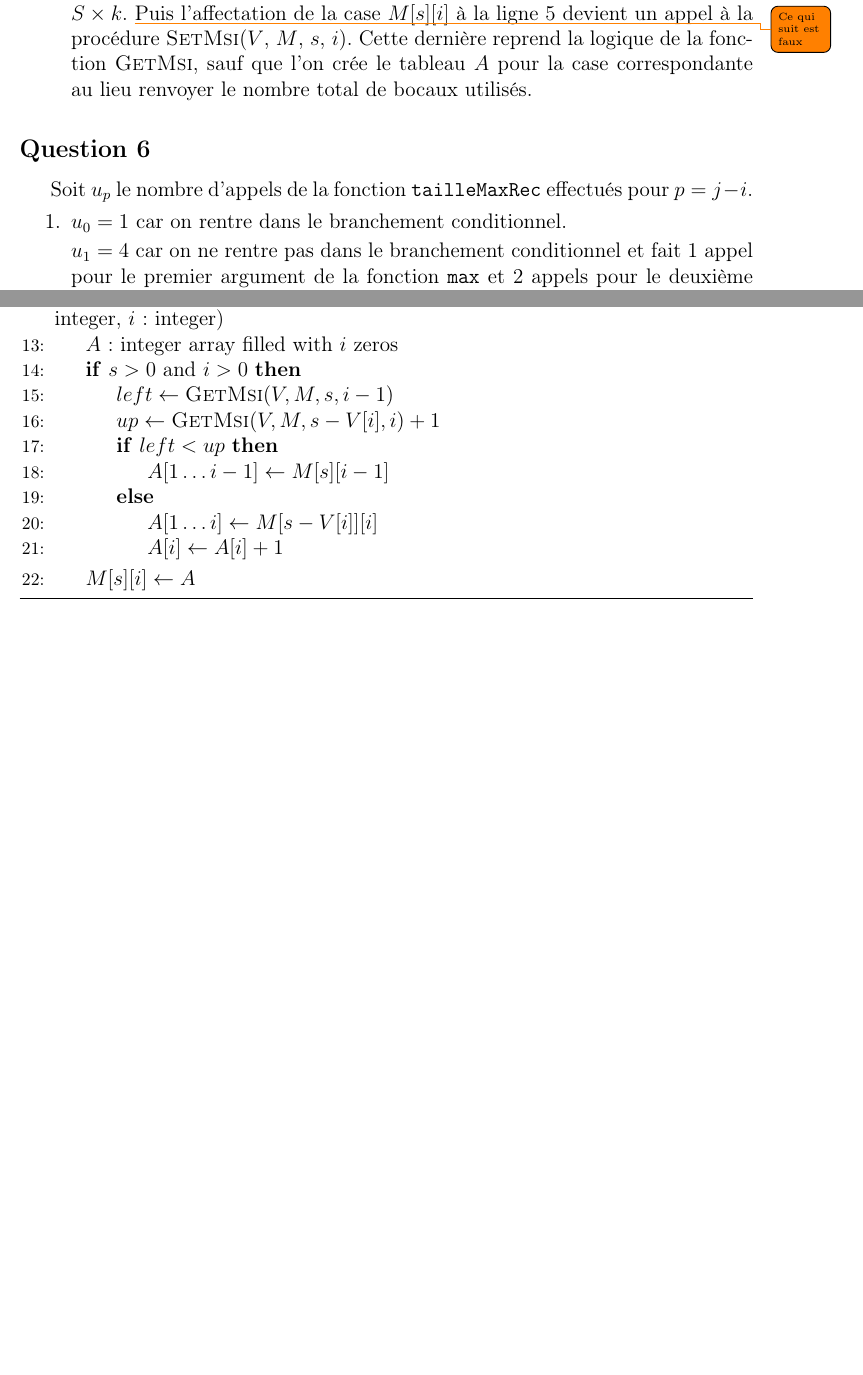
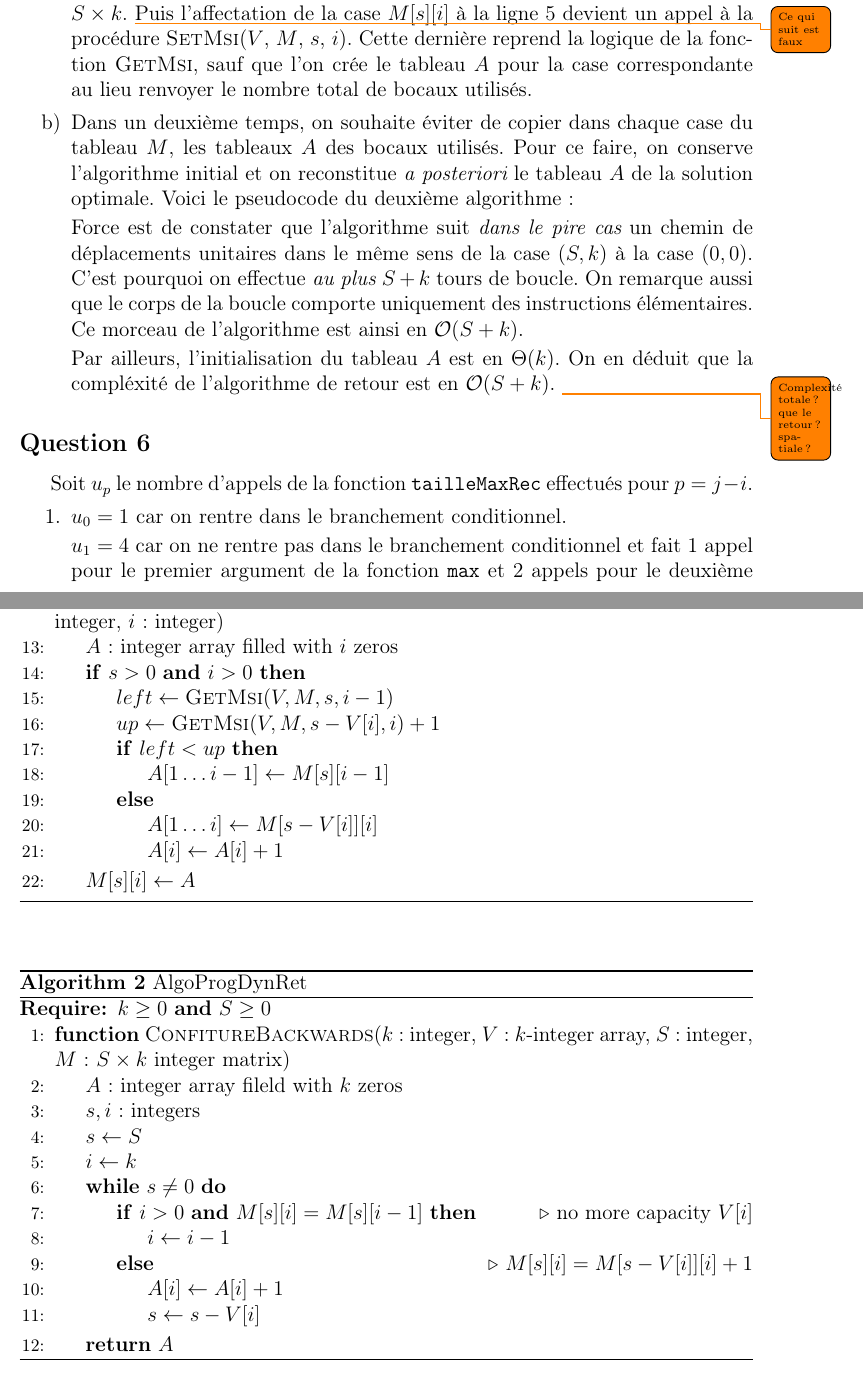
Before and after one commit to angelo-ortiz/Confitures, a LaTeX document (Confitures.tex): two parts of pages 9 and 10 of 16, joined at a grey line, cut so that both start at the same text, the shorter picture padded with empty space. Compiled offline with pdfLaTeX.

Commit message:
Dyn prog backwards alg done

```diff
--- a/Confitures.tex
+++ b/Confitures.tex
@@ -24,6 +24,7 @@
 \usepackage{amsmath}
 \usepackage{listingsutf8}
 \usepackage{xcolor}
+\usepackage{xspace}
 \usepackage{amssymb}
 \usepackage[shortlabels]{enumitem}
 \usepackage{siunitx}
@@ -37,8 +38,9 @@
 \usepackage{everyshi} % these two are required to add the little picture on top of every page
 \usepackage[colorinlistoftodos,prependcaption,textsize=tiny]{todonotes}
 
-\algnewcommand\AND{\textbf{and}}
-\algnewcommand\OR{\textbf{or}}
+\algnewcommand\AND{\textbf{and}\xspace}
+\algnewcommand\OR{\textbf{or}\xspace}
+\newcommand{\BigO}{\mathcal{O}}
 
 \pagestyle{plain} % on headers or footers on the first page
 
@@ -367,7 +369,7 @@ On d\'esire \`a pr\'esent permettre \`a l'algorithme de retourner un tableau A i
 \Statex
 \Function{SetMsi}{$V$: $k$-integer array, $M$: $S \times k$ integer array matrix, $s$: integer, $i$: integer}
     \State $A$: integer array filled with $i$ zeros
-    \If {$s > 0$ and $i > 0$}
+    \If {$s > 0$ \AND $i > 0$}
         \State $left \gets \Call{GetMsi}{V, M, s, i-1}$
         \State $up \gets \Call{GetMsi}{V, M, s-V[i], i}+1$
         \If {$left < up$}
@@ -382,7 +384,34 @@ On d\'esire \`a pr\'esent permettre \`a l'algorithme de retourner un tableau A i
 \end{algorithmic}
 \end{algorithm}
 
+ \item Dans un deuxi\`eme temps, on souhaite \'eviter de copier dans chaque case du tableau $M$, les tableaux $A$ des bocaux utilis\'es. Pour ce faire, on conserve l'algorithme initial et on reconstitue {\itshape a posteriori} le tableau $A$ de la solution optimale. Voici le pseudocode du deuxi\`eme algorithme :
+ \begin{algorithm}
+\caption{AlgoProgDynRet}
+\begin{algorithmic}[1]
+\Require $k \geq 0$ \AND $S \geq 0$
+\Function{ConfitureBackwards}{$k$: integer, $V$: $k$-integer array, $S$: integer, $M$: $S \times k$ integer matrix}
+    \State $A$: integer array fileld with $k$ zeros
+    \State $s, i$: integers
+    \State $s \gets S$
+    \State $i \gets k$
+    \While {$s \ne 0$}
+        \If {$i > 0$ \AND $M[s][i] = M[s][i-1]$}
+        \Comment {no more capacity $V[i]$}
+            \State $i \gets i-1$
+        \Else
+        \Comment {$M[s][i] = M[s-V[i]][i] + 1$}
+            \State $A[i] \gets A[i] + 1$
+            \State $s \gets s - V[i]$
+        \EndIf
+    \EndWhile
+    \State \Return $A$
+\EndFunction
+\end{algorithmic}
+\end{algorithm}
 
+ Force est de constater que l'algorithme suit {\itshape dans le pire cas} un chemin de d\'eplacements unitaires dans le m\^eme sens de la case $(S,k)$ \`a la case $(0,0)$. C'est pourquoi on effectue {\itshape au plus} $S+k$ tours de boucle. On remarque aussi que le corps de la boucle comporte uniquement des instructions \'el\'ementaires. Ce morceau de l'algorithme est ainsi en $\BigO(S+k)$.
+
+ Par ailleurs, l'initialisation du tableau $A$ est en $\Theta(k)$. On en d\'eduit que la compl\'exit\'e de l'algorithme de retour est en $\BigO(S+k)$. \todo{Complexit\'e totale ? que le retour ? spatiale ?}
 \end{enumerate}
 
 
```
Also changed, not shown: Confitures.pdf, Confitures.tex (6 more changed lines), 1 other file.
